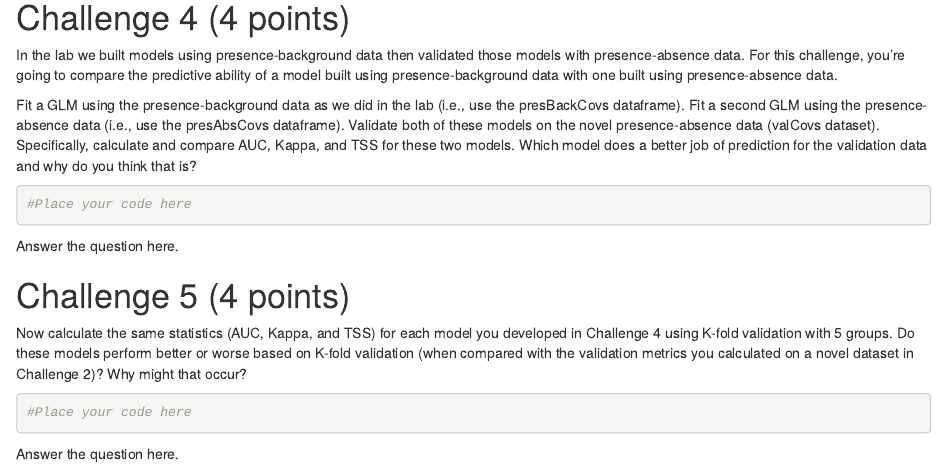
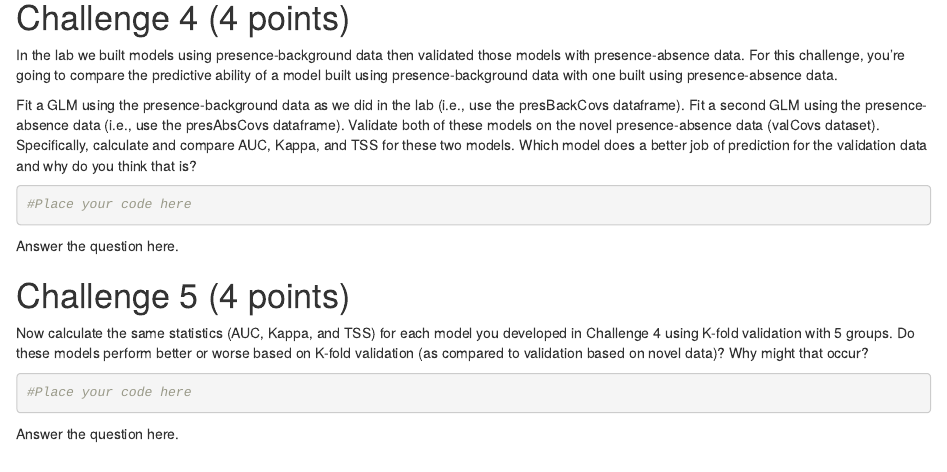
Before and after one commit to ValenteJJ/SpatialEcology, an R Markdown document (Week9/Lab 9 Assignment.Rmd): the page in a window 1100 px wide, from 6040 px down. Rendered offline with R 4.5, knitr and Pandoc, with nearby package versions; some code elsewhere in the file could not run offline.

Commit message:
Updated to fix problem with Challenge 5.

````diff
--- a/Week9/Lab 9 Assignment.Rmd
+++ b/Week9/Lab 9 Assignment.Rmd
@@ -221,7 +221,7 @@ Answer the question here.
 
 # Challenge 5 (4 points)
 
-Now calculate the same statistics (AUC, Kappa, and TSS) for each model you developed in Challenge 4 using K-fold validation with 5 groups. Do these models perform better or worse based on K-fold validation (when compared with the validation metrics you calculated on a novel dataset in Challenge 2)? Why might that occur?
+Now calculate the same statistics (AUC, Kappa, and TSS) for each model you developed in Challenge 4 using K-fold validation with 5 groups. Do these models perform better or worse based on K-fold validation (as compared to validation based on novel data)? Why might that occur?
 
 ```{r}
 #Place your code here
````
